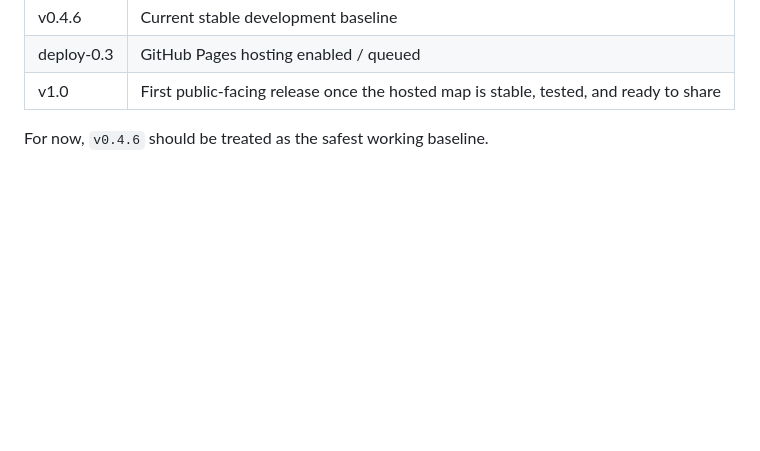
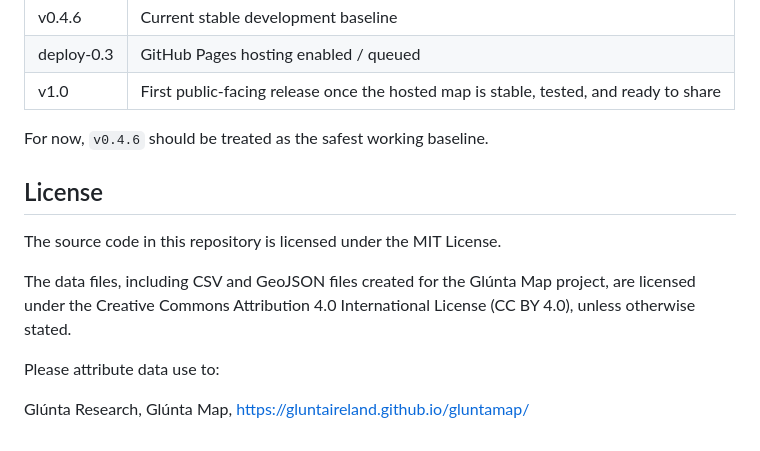
Before and after one commit to GluntaIreland/gluntamap, a Markdown page: README.md, the part around the change. Rendered like a GitHub page; blank space fills up the shorter version.

```diff
--- a/README.md
+++ b/README.md
@@ -231,3 +231,13 @@ A sensible approach would be:
 | v1.0 | First public-facing release once the hosted map is stable, tested, and ready to share |
 
 For now, `v0.4.6` should be treated as the safest working baseline.
+
+## License
+
+The source code in this repository is licensed under the MIT License.
+
+The data files, including CSV and GeoJSON files created for the Glúnta Map project, are licensed under the Creative Commons Attribution 4.0 International License (CC BY 4.0), unless otherwise stated.
+
+Please attribute data use to:
+
+Glúnta Research, Glúnta Map, https://gluntaireland.github.io/gluntamap/
```
